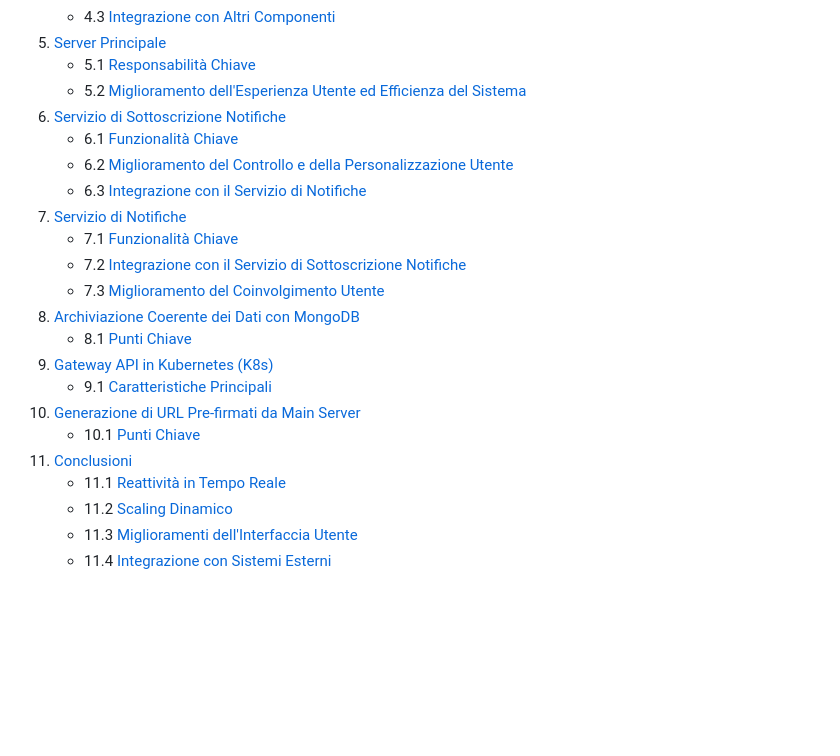
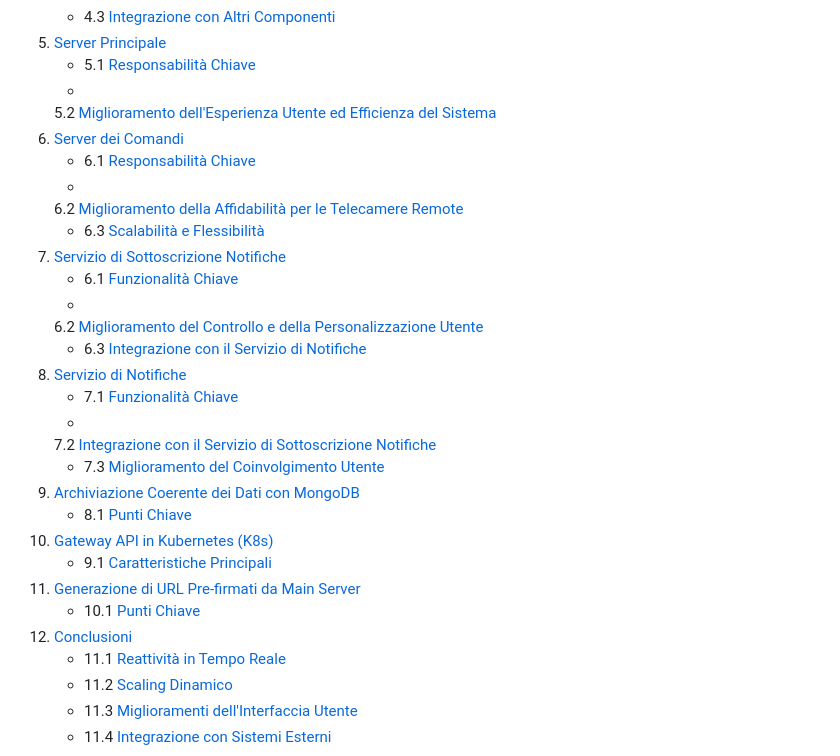
Before and after one commit to EmaR97/DSBD_APL_PUB, a Markdown page: README.md, the part around one of its changes. GitHub-like rendering; blank space fills up the shorter version.

```diff
--- a/README.md
+++ b/README.md
@@ -15,22 +15,30 @@
     - 4.3 [Integrazione con Altri Componenti](#integrazione-con-altri-componenti)
 5. [Server Principale](#server-principale)
     - 5.1 [Responsabilità Chiave](#responsabilità-chiave-1)
-    - 5.2 [Miglioramento dell'Esperienza Utente ed Efficienza del Sistema](#miglioramento-dellesperienza-utente-ed-efficienza-del-sistema)
-6. [Servizio di Sottoscrizione Notifiche](#servizio-di-sottoscrizione-notifiche)
+   -
+   5.2 [Miglioramento dell'Esperienza Utente ed Efficienza del Sistema](#miglioramento-dellesperienza-utente-ed-efficienza-del-sistema)
+6. [Server dei Comandi](#server-dei-comandi)
+   - 6.1 [Responsabilità Chiave](#responsabilità-chiave-1)
+   -
+   6.2 [Miglioramento della Affidabilità per le Telecamere Remote](#miglioramento-della-affidabilità-per-le-telecamere-remote)
+   - 6.3 [Scalabilità e Flessibilità](#scalabilità-e-flessibilità)
+7. [Servizio di Sottoscrizione Notifiche](#servizio-di-sottoscrizione-notifiche)
     - 6.1 [Funzionalità Chiave](#funzionalità-chiave)
-    - 6.2 [Miglioramento del Controllo e della Personalizzazione Utente](#miglioramento-del-controllo-e-della-personalizzazione-utente)
+   -
+   6.2 [Miglioramento del Controllo e della Personalizzazione Utente](#miglioramento-del-controllo-e-della-personalizzazione-utente)
     - 6.3 [Integrazione con il Servizio di Notifiche](#integrazione-con-il-servizio-di-notifiche)
-7. [Servizio di Notifiche](#servizio-di-notifiche)
+8. [Servizio di Notifiche](#servizio-di-notifiche)
     - 7.1 [Funzionalità Chiave](#funzionalità-chiave-1)
-    - 7.2 [Integrazione con il Servizio di Sottoscrizione Notifiche](#integrazione-con-il-servizio-di-sottoscrizione-notifiche)
+   -
+   7.2 [Integrazione con il Servizio di Sottoscrizione Notifiche](#integrazione-con-il-servizio-di-sottoscrizione-notifiche)
     - 7.3 [Miglioramento del Coinvolgimento Utente](#miglioramento-del-coinvolgimento-utente)
-8. [Archiviazione Coerente dei Dati con MongoDB](#archiviazione-coerente-dei-dati-con-mongodb)
+9. [Archiviazione Coerente dei Dati con MongoDB](#archiviazione-coerente-dei-dati-con-mongodb)
     - 8.1 [Punti Chiave](#punti-chiave)
-9. [Gateway API in Kubernetes (K8s)](#gateway-api-in-kubernetes-k8s)
+10. [Gateway API in Kubernetes (K8s)](#gateway-api-in-kubernetes-k8s)
     - 9.1 [Caratteristiche Principali](#caratteristiche-principali-2)
-10. [Generazione di URL Pre-firmati da Main Server](#generazione-di-url-pre-firmati-da-main-server)
+11. [Generazione di URL Pre-firmati da Main Server](#generazione-di-url-pre-firmati-da-main-server)
     - 10.1 [Punti Chiave](#punti-chiave-1)
-11. [Conclusioni](#conclusioni)
+12. [Conclusioni](#conclusioni)
     - 11.1 [Reattività in Tempo Reale](#reattività-in-tempo-reale)
     - 11.2 [Scaling Dinamico](#scaling-dinamico)
     - 11.3 [Miglioramenti dell'Interfaccia Utente](#miglioramenti-dellinterfaccia-utente)
```
Also changed, not shown: other parts of README.md (+61 -0 lines).
